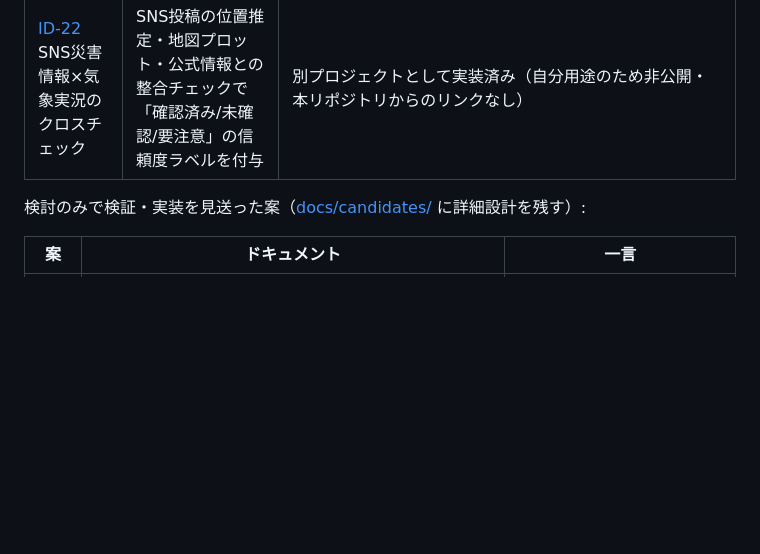
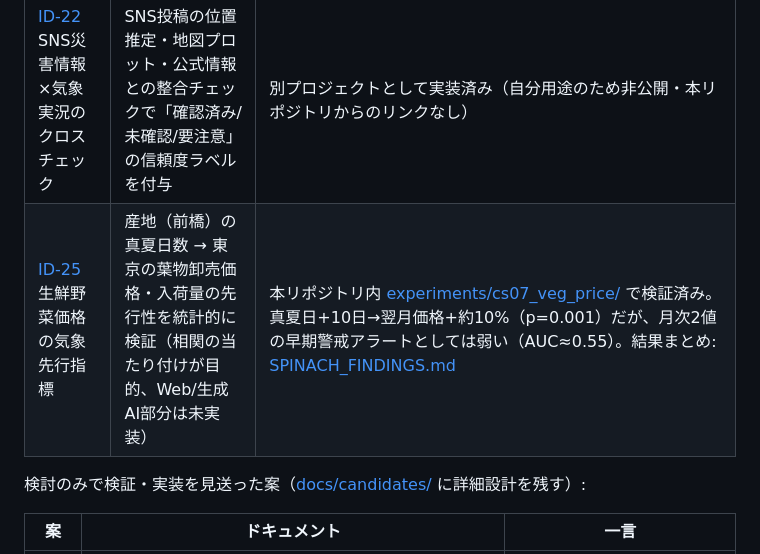
Before and after one commit to masauehr/weather_hackathon_ideas, a Markdown page: README.md, the part around the change. Drawn GitHub-style; blank space fills up the shorter version.

Commit message:
実装した案の一覧にID-25（生鮮野菜価格の気象先行指標）を追加
experiments/cs07_veg_price/で相関検証まで実施済みのため、ハッカソン
の実装案としてID-32/ID-15/ID-22と同じ表に追加。独立プロジェクト化
はしていない点と、Web/生成AI部分が未実装である点を明記。

Co-Authored-By: Claude Sonnet 5 <noreply@anthropic.com>

```diff
--- a/README.md
+++ b/README.md
@@ -37,6 +37,7 @@
 | [ID-32](docs/idea_catalog.md) 天気図VLM解説 | 天気図・衛星画像をVLMで読み、気圧配置を判定して平文解説＋読み方教材 | 独立プロジェクト [weather_chart_vlm](https://github.com/masauehr/weather_chart_vlm)（[デモ](https://masauehr.github.io/weather_chart_vlm/webui/index.html)）として実装・公開済み。設計の経緯は[docs/candidates/c32_weather_chart_vlm.md](docs/candidates/c32_weather_chart_vlm.md) |
 | [ID-15](docs/idea_catalog.md) 濡れない経路 | 高解像度降水ナウキャストで自転車/徒歩の経路上の降雨有無を判定し、出発時刻を提案 | 独立プロジェクト [dry_route](https://github.com/masauehr/dry_route)（[デモ](https://dry-route.onrender.com)）として実装・公開済み |
 | [ID-22](docs/idea_catalog.md) SNS災害情報×気象実況のクロスチェック | SNS投稿の位置推定・地図プロット・公式情報との整合チェックで「確認済み/未確認/要注意」の信頼度ラベルを付与 | 別プロジェクトとして実装済み（自分用途のため非公開・本リポジトリからのリンクなし） |
+| [ID-25](docs/idea_catalog.md) 生鮮野菜価格の気象先行指標 | 産地（前橋）の真夏日数 → 東京の葉物卸売価格・入荷量の先行性を統計的に検証（相関の当たり付けが目的、Web/生成AI部分は未実装） | 本リポジトリ内 [experiments/cs07_veg_price/](experiments/cs07_veg_price/) で検証済み。真夏日+10日→翌月価格+約10%（p=0.001）だが、月次2値の早期警戒アラートとしては弱い（AUC≈0.55）。結果まとめ: [SPINACH_FINDINGS.md](experiments/cs07_veg_price/SPINACH_FINDINGS.md) |
 
 検討のみで検証・実装を見送った案（[docs/candidates/](docs/candidates/) に詳細設計を残す）:
 
```
